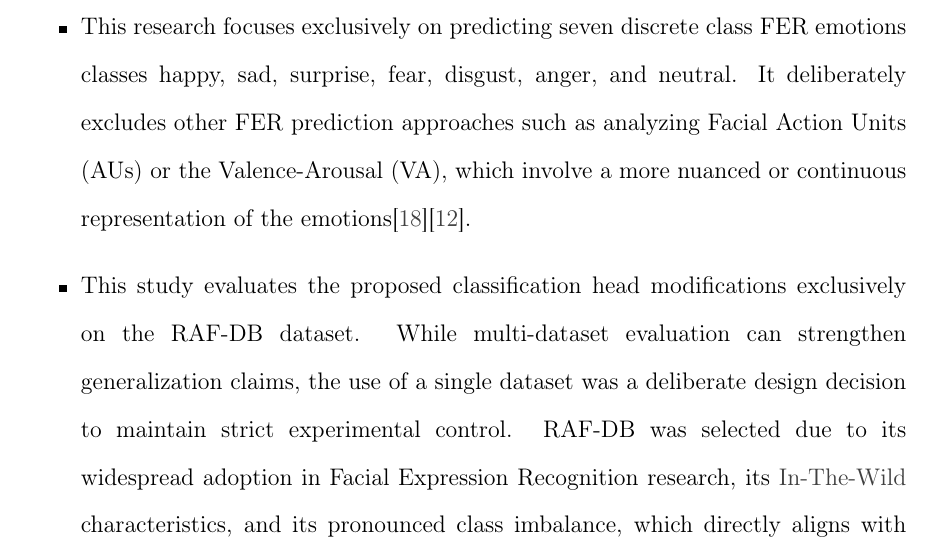
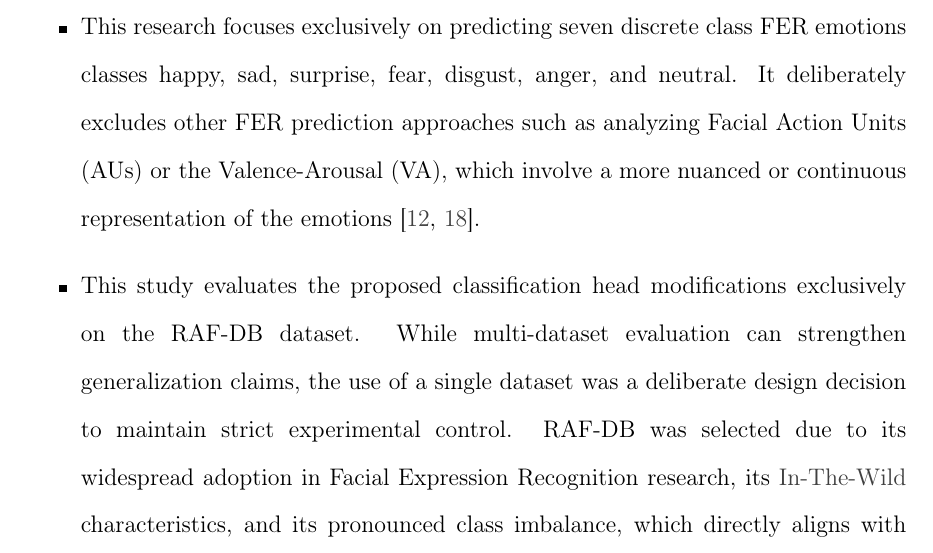
Before and after one commit to asvaaron/proposal_graduation_work_TEC, a LaTeX thesis (tex_thesis/thesis/thesis.tex, which reads tex_thesis/thesis/body/hypothesis-objectives.tex): part of page 43 of 110, cut so that both start at the same text. Compiled offline with pdfLaTeX.

Commit message:
Changes in hypothesis
Changes for double cite

```diff
--- a/tex_thesis/thesis/body/hypothesis-objectives.tex
+++ b/tex_thesis/thesis/body/hypothesis-objectives.tex
@@ -126,7 +126,7 @@ Should include the scope and limitations of the developed research.
 % \textbf{Scope and limitation 3:}
 
 \begin{itemize}
-\item This research focuses exclusively on predicting seven discrete class FER emotions classes happy, sad, surprise, fear, disgust, anger, and neutral. It deliberately excludes other FER prediction approaches such as analyzing Facial Action Units (AUs) or the Valence-Arousal (VA), which involve a more nuanced or continuous representation of the emotions\cite{mollahosseini_affectnet_2019}\cite{kollias_affect_2021}.
+\item This research focuses exclusively on predicting seven discrete class FER emotions classes happy, sad, surprise, fear, disgust, anger, and neutral. It deliberately excludes other FER prediction approaches such as analyzing Facial Action Units (AUs) or the Valence-Arousal (VA), which involve a more nuanced or continuous representation of the emotions \cite{mollahosseini_affectnet_2019, kollias_affect_2021}.
 
 \item This study evaluates the proposed classification head modifications exclusively on the RAF‑DB dataset. While multi‑dataset evaluation can strengthen generalization claims, the use of a single dataset was a deliberate design decision to maintain strict experimental control. RAF‑DB was selected due to its widespread adoption in Facial Expression Recognition research, its \gls{in-the-wild} characteristics, and its pronounced class imbalance, which directly aligns with the objective of analyzing minority-class behavior.
 
```
